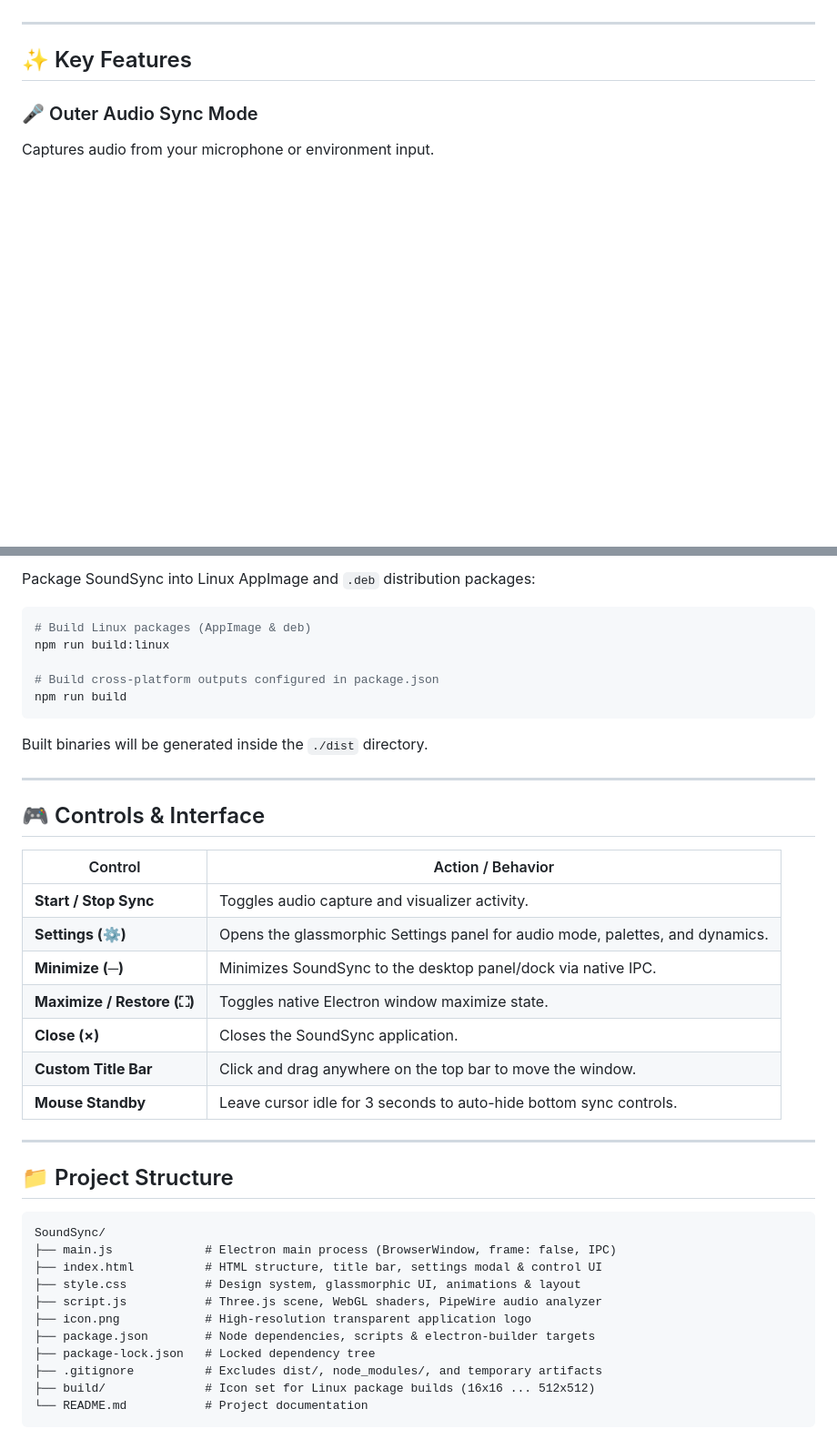
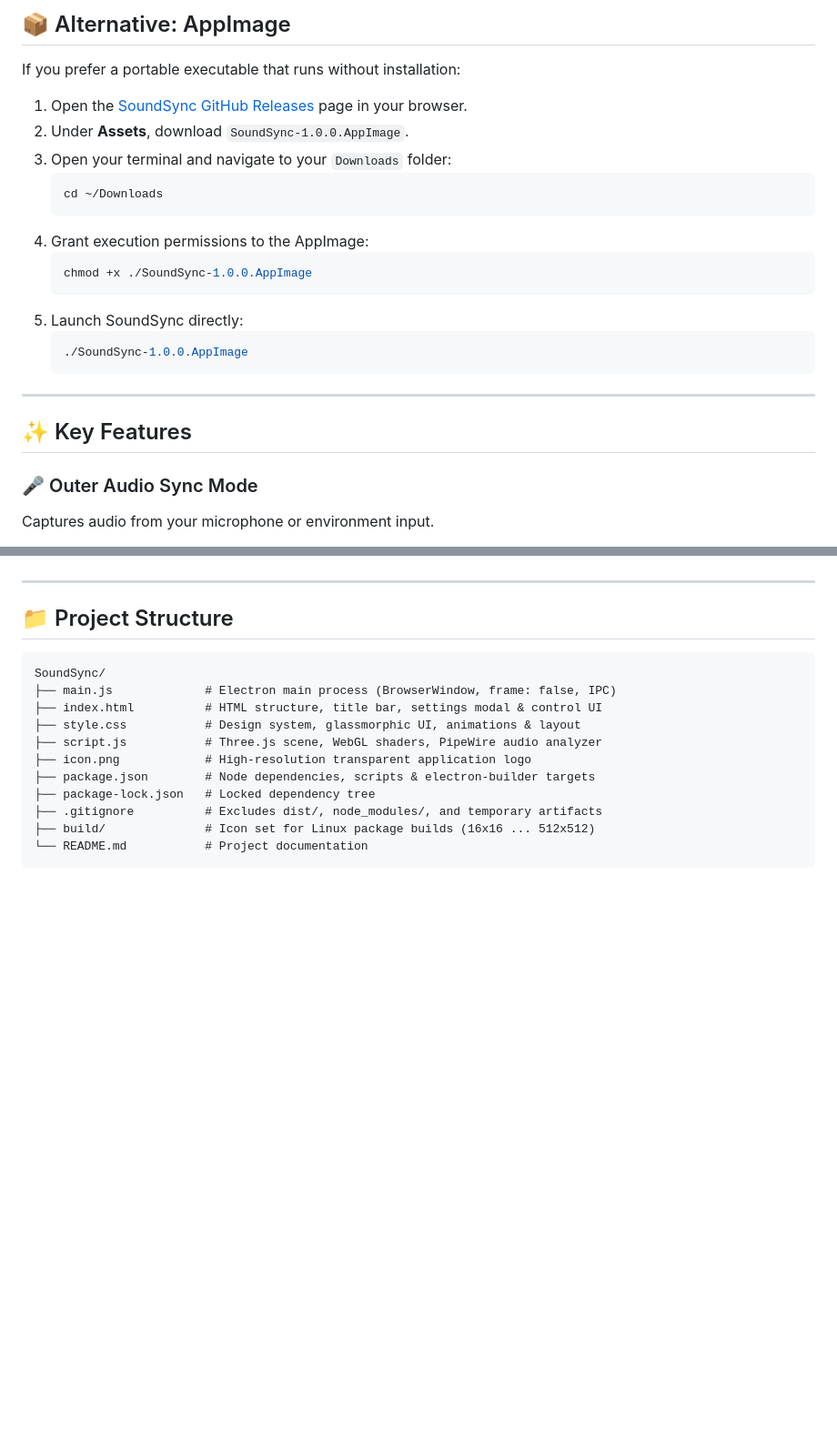
Before and after one commit to Sujoy2006/SoundSyncApp, a Markdown page: README.md, 2 parts joined by grey strips. Shown at 91% size. Drawn GitHub-style; blank space fills up the shorter version.

````diff
--- a/README.md
+++ b/README.md
@@ -12,3 +70,21 @@ SoundSync is a dedicated audio visualizer application for Linux desktops. Using
+## 📦 Alternative: AppImage
+
+If you prefer a portable executable that runs without installation:
+
+1. Open the [SoundSync GitHub Releases](https://github.com/Sujoy2006/SoundSyncApp/releases) page in your browser.
+2. Under **Assets**, download `SoundSync-1.0.0.AppImage`.
+3. Open your terminal and navigate to your `Downloads` folder:
+   ```bash
+   cd ~/Downloads
+   ```
+4. Grant execution permissions to the AppImage:
+   ```bash
+   chmod +x ./SoundSync-1.0.0.AppImage
+   ```
+5. Launch SoundSync directly:
+   ```bash
+   ./SoundSync-1.0.0.AppImage
+   ```
 
 ---
 
@@ -171,27 +213,3 @@ chmod +x ./dist/SoundSync-1.0.0.AppImage
-Package SoundSync into Linux AppImage and `.deb` distribution packages:
-
-```bash
-# Build Linux packages (AppImage & deb)
-npm run build:linux
-
-# Build cross-platform outputs configured in package.json
-npm run build
-```
-Built binaries will be generated inside the `./dist` directory.
-
----
-
-## 🎮 Controls & Interface
-
-| Control | Action / Behavior |
-|---------|-------------------|
-| **Start / Stop Sync** | Toggles audio capture and visualizer activity. |
-| **Settings (⚙)** | Opens the glassmorphic Settings panel for audio mode, palettes, and dynamics. |
-| **Minimize (─)** | Minimizes SoundSync to the desktop panel/dock via native IPC. |
-| **Maximize / Restore (⛶)** | Toggles native Electron window maximize state. |
-| **Close (×)** | Closes the SoundSync application. |
-| **Custom Title Bar** | Click and drag anywhere on the top bar to move the window. |
-| **Mouse Standby** | Leave cursor idle for 3 seconds to auto-hide bottom sync controls. |
 
 ---
 
````
Also changed, not shown: other parts of README.md (+73 -49 lines).
